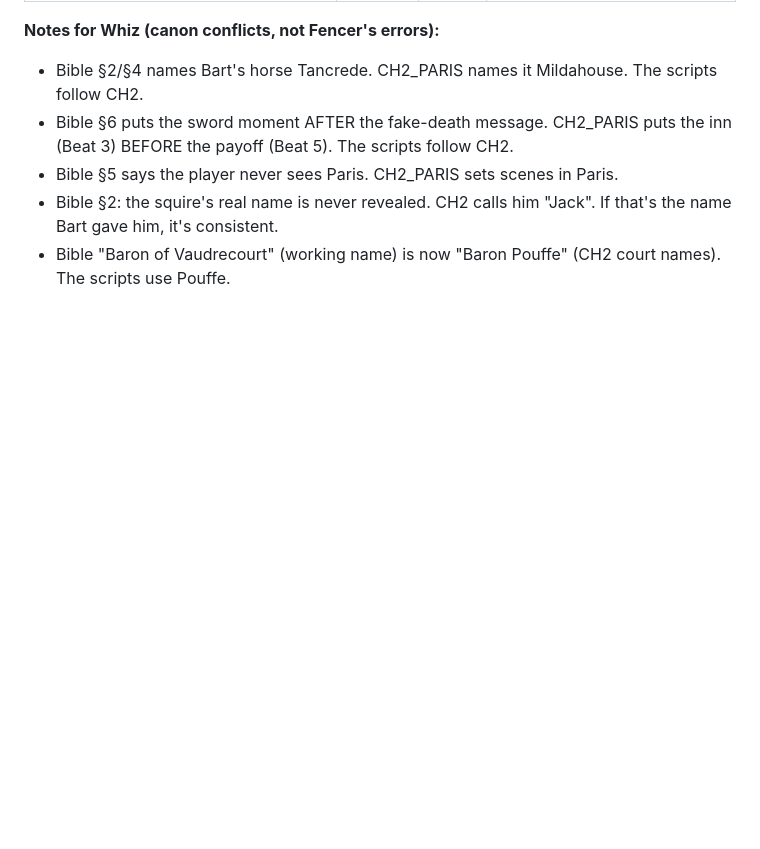
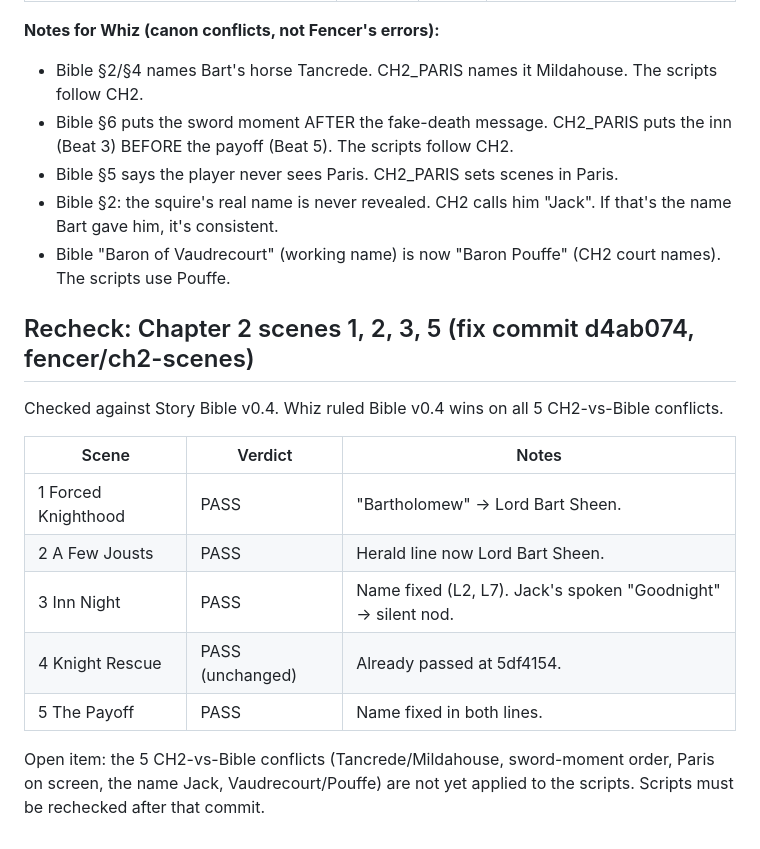
Before and after one commit to leonptucker3886-lab/joustline, a Markdown page: docs/CANON_CHECK.md, the part around the change. Drawn GitHub-style; blank space fills up the shorter version.

Commit message:
Canon check: recheck PASS for Ch2 scenes 1,2,3,5 at d4ab074

```diff
--- a/docs/CANON_CHECK.md
+++ b/docs/CANON_CHECK.md
@@ -62,3 +62,18 @@ Source: fencer/ch2-scenes @ 5df41546f4a34806710a5f7e400f0ecc467b3ff3
 - Bible §5 says the player never sees Paris. CH2_PARIS sets scenes in Paris.
 - Bible §2: the squire's real name is never revealed. CH2 calls him "Jack". If that's the name Bart gave him, it's consistent.
 - Bible "Baron of Vaudrecourt" (working name) is now "Baron Pouffe" (CH2 court names). The scripts use Pouffe.
+
+
+## Recheck: Chapter 2 scenes 1, 2, 3, 5 (fix commit d4ab074, fencer/ch2-scenes)
+
+Checked against Story Bible v0.4. Whiz ruled Bible v0.4 wins on all 5 CH2-vs-Bible conflicts.
+
+| Scene | Verdict | Notes |
+|---|---|---|
+| 1 Forced Knighthood | PASS | "Bartholomew" -> Lord Bart Sheen. |
+| 2 A Few Jousts | PASS | Herald line now Lord Bart Sheen. |
+| 3 Inn Night | PASS | Name fixed (L2, L7). Jack's spoken "Goodnight" -> silent nod. |
+| 4 Knight Rescue | PASS (unchanged) | Already passed at 5df4154. |
+| 5 The Payoff | PASS | Name fixed in both lines. |
+
+Open item: the 5 CH2-vs-Bible conflicts (Tancrede/Mildahouse, sword-moment order, Paris on screen, the name Jack, Vaudrecourt/Pouffe) are not yet applied to the scripts. Scripts must be rechecked after that commit.
```
